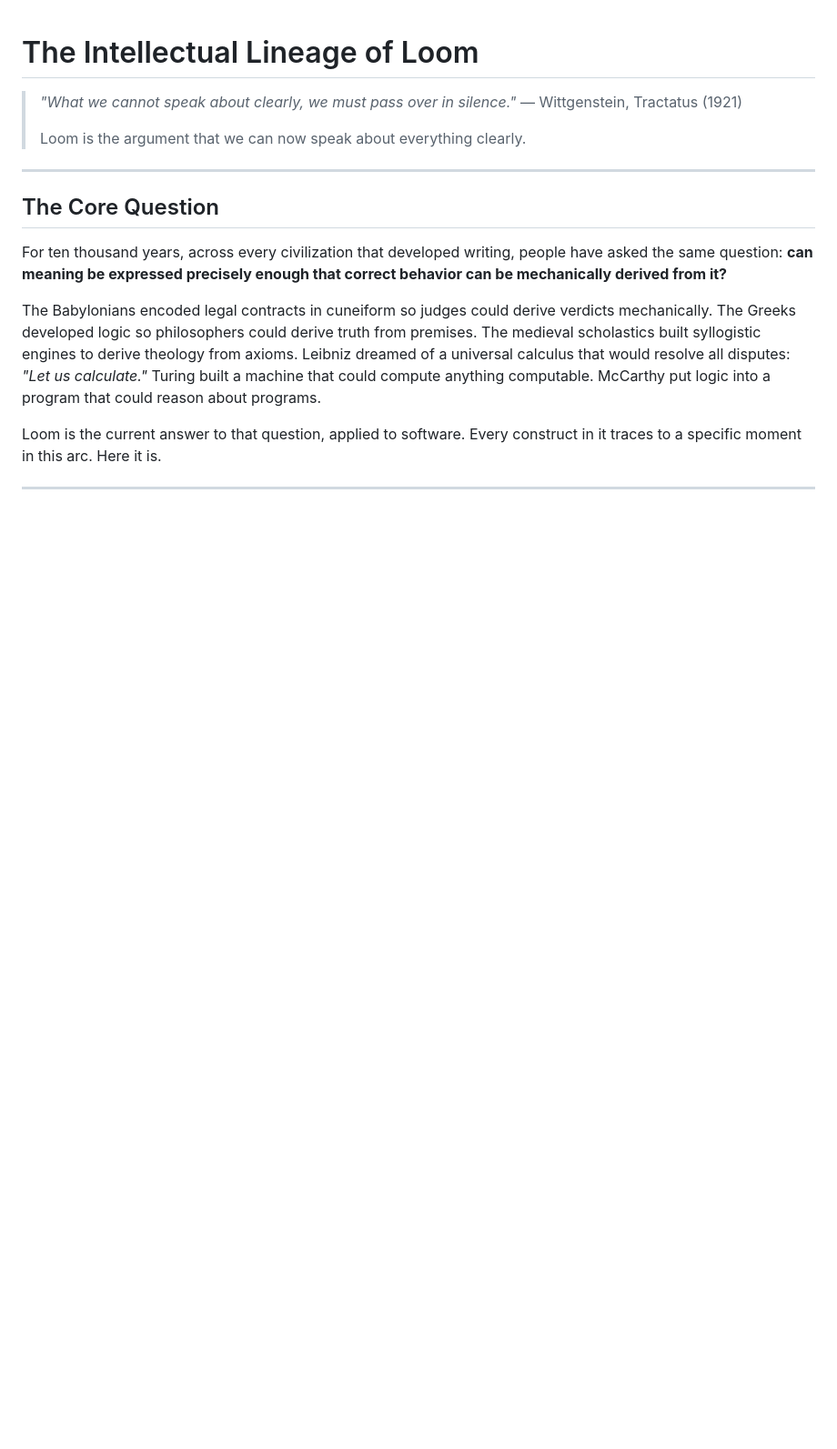
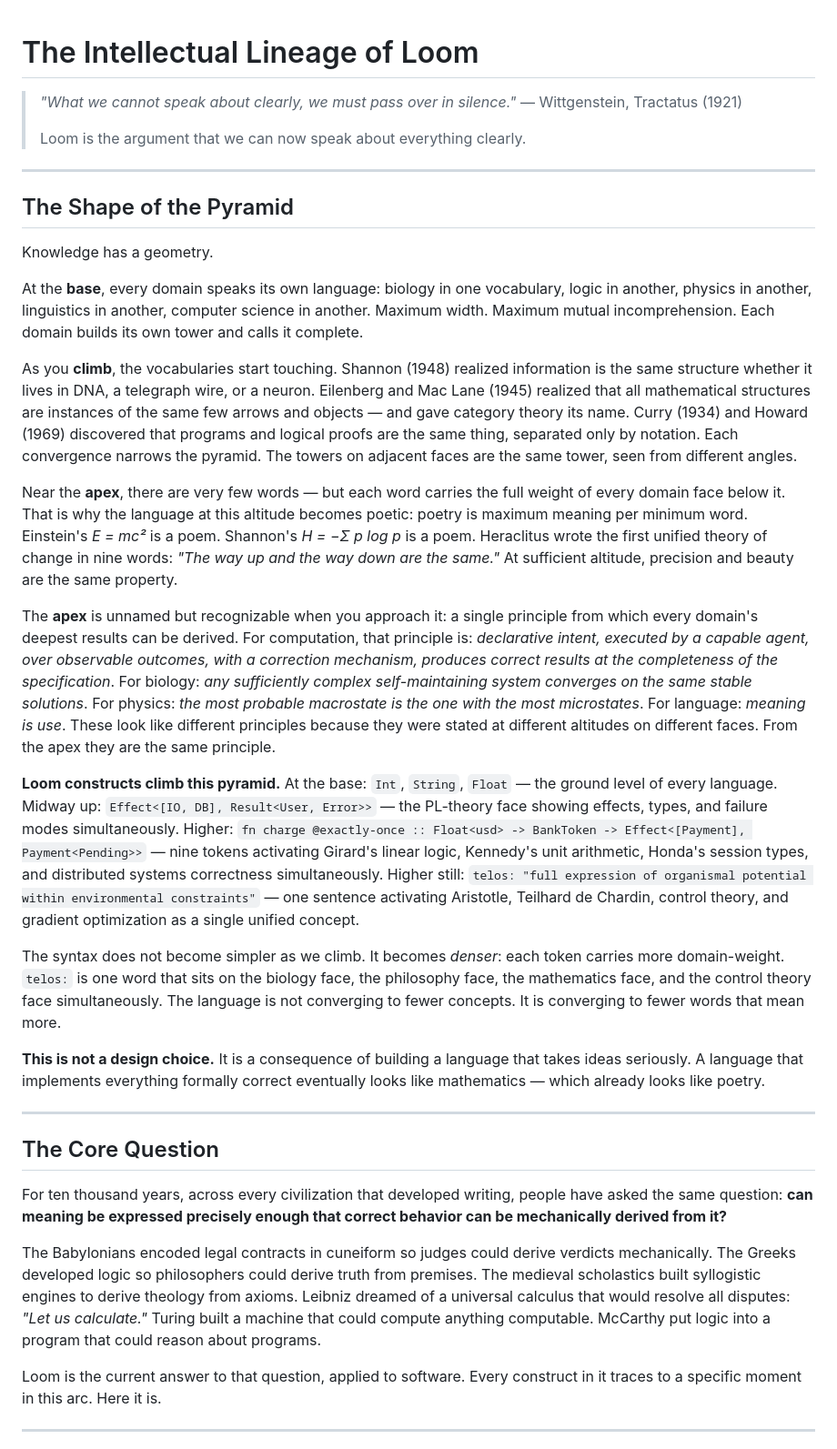
Before and after one commit to jghiringhelli/loom, a Markdown page: docs/lineage.md, the part around the change. Shown at 91% size. Rendered like a GitHub page; blank space fills up the shorter version.

Commit message:
docs: add pyramid of knowledge geometry — syntax density as domain convergence
As Loom climbs the pyramid, each construct sits on more domain faces
simultaneously. telos: activates Aristotle + Teilhard + control theory +
gradient optimization in one word. The language becomes denser, not
simpler, as it becomes more expressive — because precision and beauty
are the same property at sufficient altitude.

Added 'The Shape of the Pyramid' section to lineage.md as the structural
framing for the entire intellectual history. Added compressed version to
white-paper.md introduction.

Co-authored-by: Copilot <223556219+Copilot@users.noreply.github.com>

```diff
--- a/docs/lineage.md
+++ b/docs/lineage.md
@@ -4,6 +4,26 @@
 > — Wittgenstein, Tractatus (1921)
 >
 > Loom is the argument that we can now speak about everything clearly.
+
+---
+
+## The Shape of the Pyramid
+
+Knowledge has a geometry.
+
+At the **base**, every domain speaks its own language: biology in one vocabulary, logic in another, physics in another, linguistics in another, computer science in another. Maximum width. Maximum mutual incomprehension. Each domain builds its own tower and calls it complete.
+
+As you **climb**, the vocabularies start touching. Shannon (1948) realized information is the same structure whether it lives in DNA, a telegraph wire, or a neuron. Eilenberg and Mac Lane (1945) realized that all mathematical structures are instances of the same few arrows and objects — and gave category theory its name. Curry (1934) and Howard (1969) discovered that programs and logical proofs are the same thing, separated only by notation. Each convergence narrows the pyramid. The towers on adjacent faces are the same tower, seen from different angles.
+
+Near the **apex**, there are very few words — but each word carries the full weight of every domain face below it. That is why the language at this altitude becomes poetic: poetry is maximum meaning per minimum word. Einstein's *E = mc²* is a poem. Shannon's *H = −Σ p log p* is a poem. Heraclitus wrote the first unified theory of change in nine words: *"The way up and the way down are the same."* At sufficient altitude, precision and beauty are the same property.
+
+The **apex** is unnamed but recognizable when you approach it: a single principle from which every domain's deepest results can be derived. For computation, that principle is: *declarative intent, executed by a capable agent, over observable outcomes, with a correction mechanism, produces correct results at the completeness of the specification*. For biology: *any sufficiently complex self-maintaining system converges on the same stable solutions*. For physics: *the most probable macrostate is the one with the most microstates*. For language: *meaning is use*. These look like different principles because they were stated at different altitudes on different faces. From the apex they are the same principle.
+
+**Loom constructs climb this pyramid.** At the base: `Int`, `String`, `Float` — the ground level of every language. Midway up: `Effect<[IO, DB], Result<User, Error>>` — the PL-theory face showing effects, types, and failure modes simultaneously. Higher: `fn charge @exactly-once :: Float<usd> -> BankToken -> Effect<[Payment], Payment<Pending>>` — nine tokens activating Girard's linear logic, Kennedy's unit arithmetic, Honda's session types, and distributed systems correctness simultaneously. Higher still: `telos: "full expression of organismal potential within environmental constraints"` — one sentence activating Aristotle, Teilhard de Chardin, control theory, and gradient optimization as a single unified concept.
+
+The syntax does not become simpler as we climb. It becomes *denser*: each token carries more domain-weight. `telos:` is one word that sits on the biology face, the philosophy face, the mathematics face, and the control theory face simultaneously. The language is not converging to fewer concepts. It is converging to fewer words that mean more.
+
+**This is not a design choice.** It is a consequence of building a language that takes ideas seriously. A language that implements everything formally correct eventually looks like mathematics — which already looks like poetry.
 
 ---
 
```
Also changed, not shown: docs/publish/white-paper.md (+2 -0 lines).
